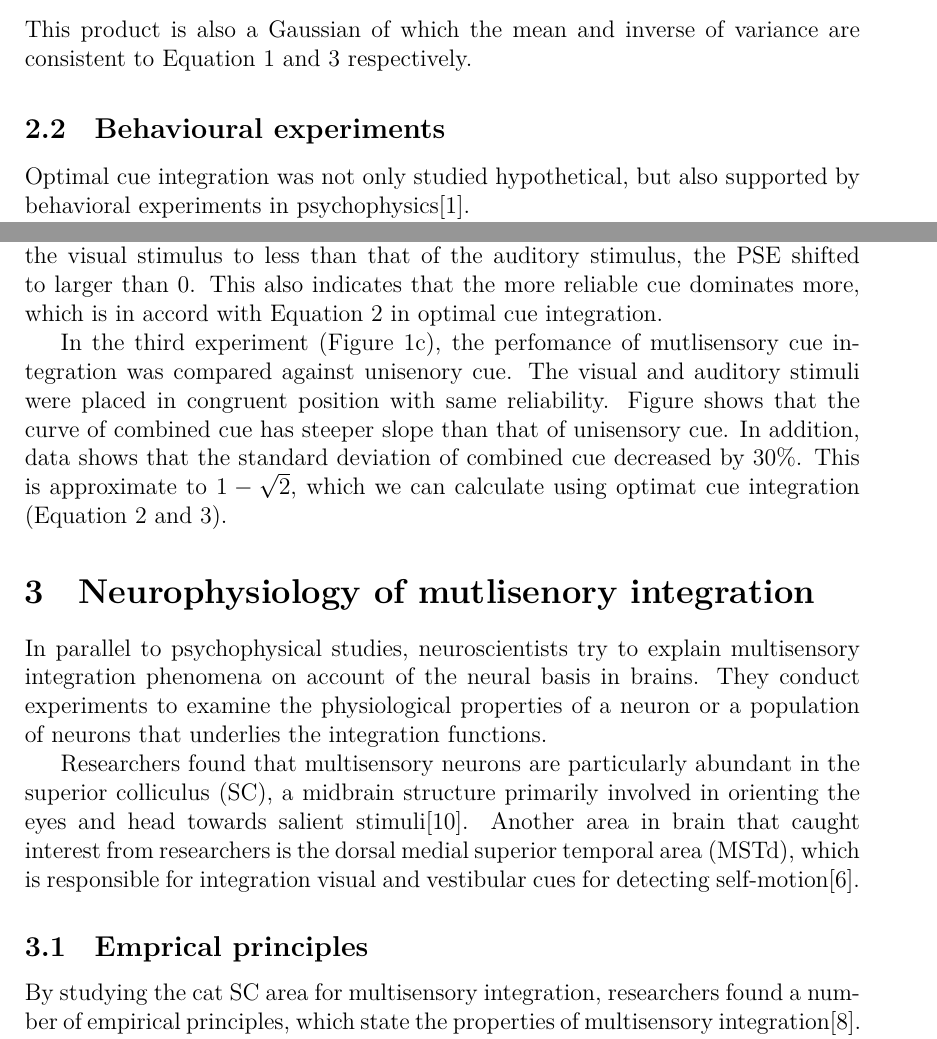
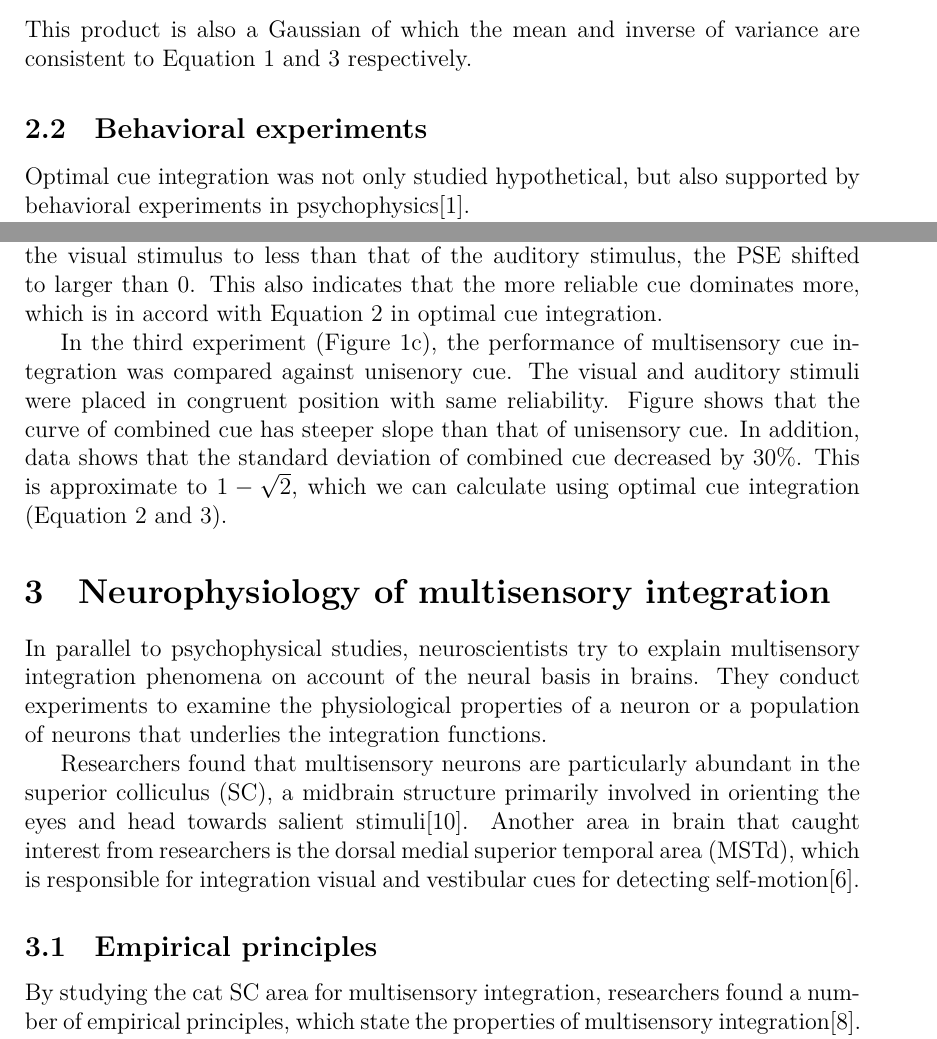
Before and after one commit to hwp/hw2013ss, a LaTeX document (NN/seminarpaper_hwp.tex): two parts of pages 5 and 7 of 9, joined at a grey line, cut so that both start at the same text. Compiled offline with XeLaTeX.

Commit message:
Spell check

```diff
--- a/NN/seminarpaper_hwp.tex
+++ b/NN/seminarpaper_hwp.tex
@@ -231,7 +231,7 @@ If one assumes independent Gaussian distribution of two observations and a unifo
 \end{equation}
 This product is also a Gaussian of which the mean and inverse of variance are consistent to Equation \ref{eq:optest} and \ref{eq:optrel} respectively.
 
-\subsection{Behavioural experiments}
+\subsection{Behavioral experiments}
 Optimal cue integration was not only studied hypothetical, but also supported by behavioral experiments in psychophysics\cite{alais_ventriloquist_2004}.
 
 The experiments carried out simple spatial localization tasks, in which subjects were given visual and auditory stimuli and asked to report whether the stimuli were from left or right. Both visual and auditory stimuli were controlled in position and reliability. The result is shown in Figure \ref{fig:visaudloc}.
@@ -247,15 +247,15 @@ In the first experiment (Figure \ref{fig:visaudloc}a), the two modal of stimuli
 
 While, in the second experiment (Figure \ref{fig:visaudloc}b), after changing the reliability of the visual stimulus to less than that of the auditory stimulus, the PSE shifted to larger than 0. This also indicates that the more reliable cue dominates more, which is in accord with Equation \ref{eq:optweight} in optimal cue integration.
 
-In the third experiment (Figure \ref{fig:visaudloc}c), the perfomance of mutlisensory cue integration was compared against unisenory cue. The visual and auditory stimuli were placed in congruent position with same reliability. Figure shows that the curve of combined cue has steeper slope than that of unisensory cue. In addition, data shows that the standard deviation of combined cue decreased by $30\%$. This is approximate to $1-\sqrt{2}$, which we can calculate using optimat cue integration (Equation \ref{eq:optweight} and \ref{eq:optrel}).
+In the third experiment (Figure \ref{fig:visaudloc}c), the performance of multisensory cue integration was compared against unisenory cue. The visual and auditory stimuli were placed in congruent position with same reliability. Figure shows that the curve of combined cue has steeper slope than that of unisensory cue. In addition, data shows that the standard deviation of combined cue decreased by $30\%$. This is approximate to $1-\sqrt{2}$, which we can calculate using optimal cue integration (Equation \ref{eq:optweight} and \ref{eq:optrel}).
 
-\section{Neurophysiology of mutlisenory integration}
+\section{Neurophysiology of multisensory integration}
 In parallel to psychophysical studies, neuroscientists try to explain multisensory integration phenomena on account of the neural basis in brains.
 They conduct experiments to examine the physiological properties of a neuron or a population of neurons that underlies the integration functions.
 
 Researchers found that multisensory neurons are particularly abundant in the superior colliculus (SC), a midbrain structure primarily involved in orienting the eyes and head towards salient stimuli\cite{sparks_translation_1986}. Another area in brain that caught interest from researchers is the dorsal medial superior temporal area (MSTd), which is responsible for integration visual and vestibular cues for detecting self-motion\cite{gu_visual_2006}.
 
-\subsection{Emprical principles}
+\subsection{Empirical principles}
 By studying the cat SC area for multisensory integration, researchers found a number of empirical principles, which state the properties of multisensory integration\cite{meredith_interactions_1983}. The most prominent principles are the ``inverse effectiveness'' and ``spatial and temporal principle''.
 
 \TODO{details about ``inverse effectiveness'' and ``spatial and temporal principle''.}
```
